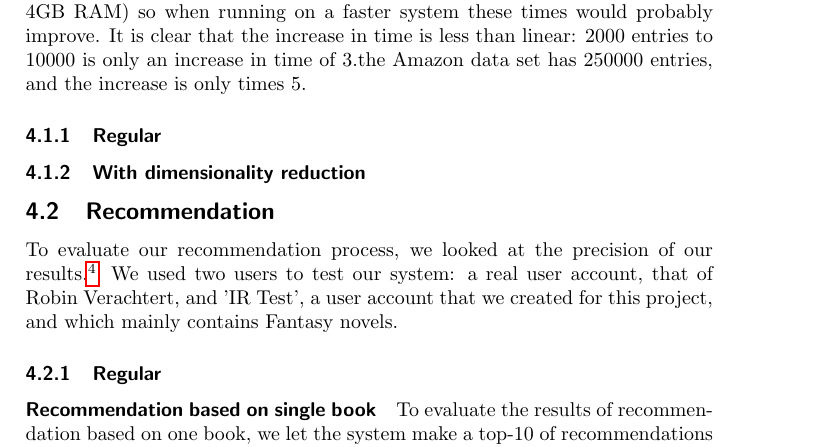
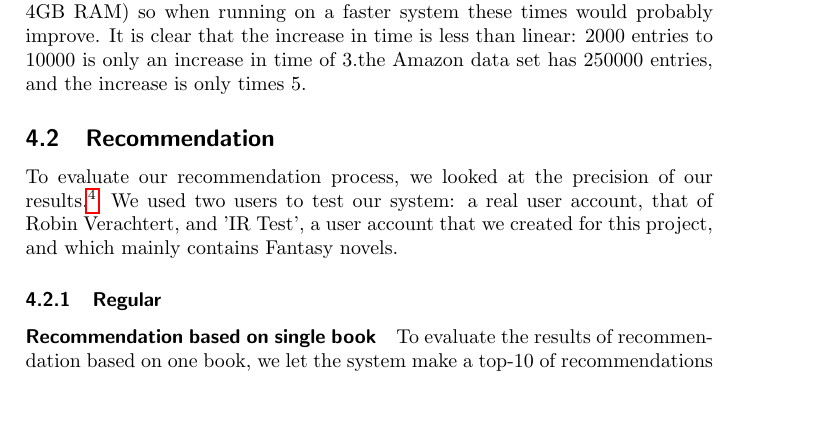
Before and after one commit to verachtertr/IR_Project, a LaTeX document (reports/finalReport.tex): part of page 3 of 4, cut so that both start at the same text, the shorter picture padded with empty space. Compiled offline with pdfLaTeX.

Commit message:
Removed time sections for recommendation

```diff
--- a/reports/finalReport.tex
+++ b/reports/finalReport.tex
@@ -81,14 +81,6 @@ Note that these were times gotten on a low performance computer (less than 4GB R
 It is clear that the increase in time is less than linear: 2000 entries to 10000 is only an increase in time of 3.the Amazon data set has 250000 entries, and the increase is only times 5.
 
 
-\subsubsection{Regular}
-
-%TODO fancy table with times for different sizes of dataset
-
-\subsubsection{With dimensionality reduction}
-
-%TODO fancy table with times for different sizes of dataset
-
 \subsection{Recommendation}
 
 To evaluate our recommendation process, we looked at the precision of our results.\footnote{Recall is less relevant here, and it is also nigh impossible to check: we would have to decide manually, for each book in our dataset, whether a book is relevant for a particular user or not.} We used two users to test our system: a real user account, that of Robin Verachtert, and 'IR Test', a user account that we created for this project, and which mainly contains Fantasy novels.
```
